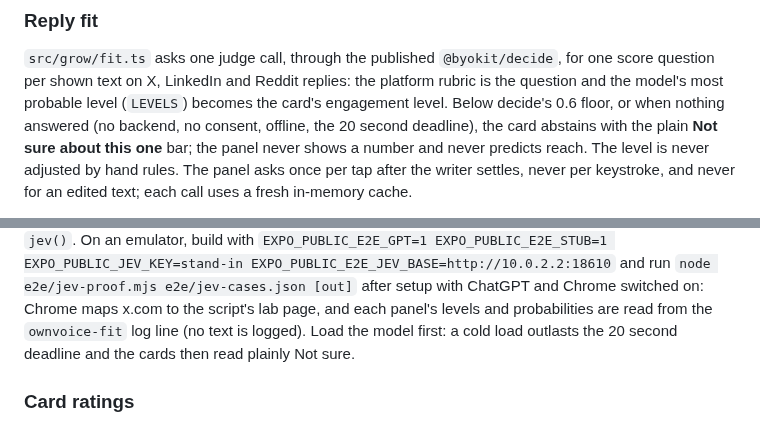
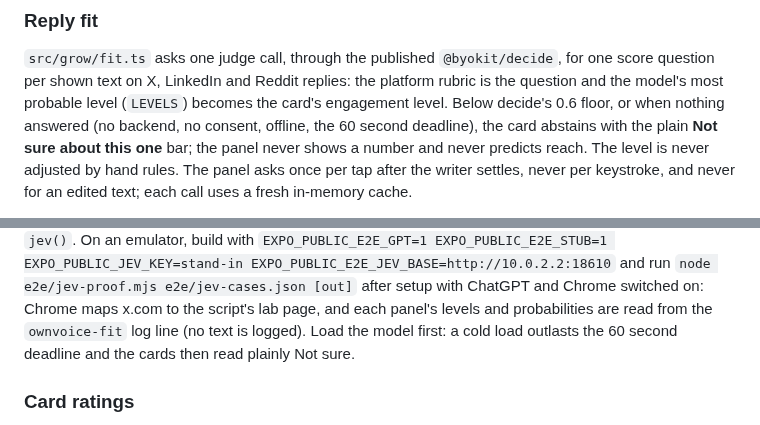
Before and after one commit to umeranjum17/ownvoice, a Markdown page: mobile/README.md, 2 parts joined by grey strips. Rendered like a GitHub page.

Commit message:
no-mistakes(document): Correct fit deadline to 60 seconds in mobile README

```diff
--- a/mobile/README.md
+++ b/mobile/README.md
@@ -76,7 +76,7 @@ To produce a switch flag offline, keep a 32-byte private signing key as hex outs
 score question per shown text on X, LinkedIn and Reddit replies: the platform rubric is the
 question and the model's most probable level (`LEVELS`) becomes the card's engagement
 level. Below decide's 0.6 floor, or when nothing answered (no backend, no consent,
-offline, the 20 second deadline), the card abstains with the plain **Not sure about this
+offline, the 60 second deadline), the card abstains with the plain **Not sure about this
 one** bar; the panel never shows a number and never predicts reach. The level is never
 adjusted by hand rules. The panel asks once per tap after the writer settles, never per
 keystroke, and never for an edited text; each call uses a fresh in-memory cache.
@@ -114,7 +114,7 @@ EXPO_PUBLIC_E2E_JEV_BASE=http://10.0.2.2:18610` and run `node e2e/jev-proof.mjs
 e2e/jev-cases.json [out]` after setup with ChatGPT and Chrome switched on: Chrome
 maps x.com to the script's lab page, and each panel's levels and probabilities
 are read from the `ownvoice-fit` log line (no text is logged). Load the model first: a
-cold load outlasts the 20 second deadline and the cards then read plainly Not sure.
+cold load outlasts the 60 second deadline and the cards then read plainly Not sure.
 
 ### Card ratings
 
```
